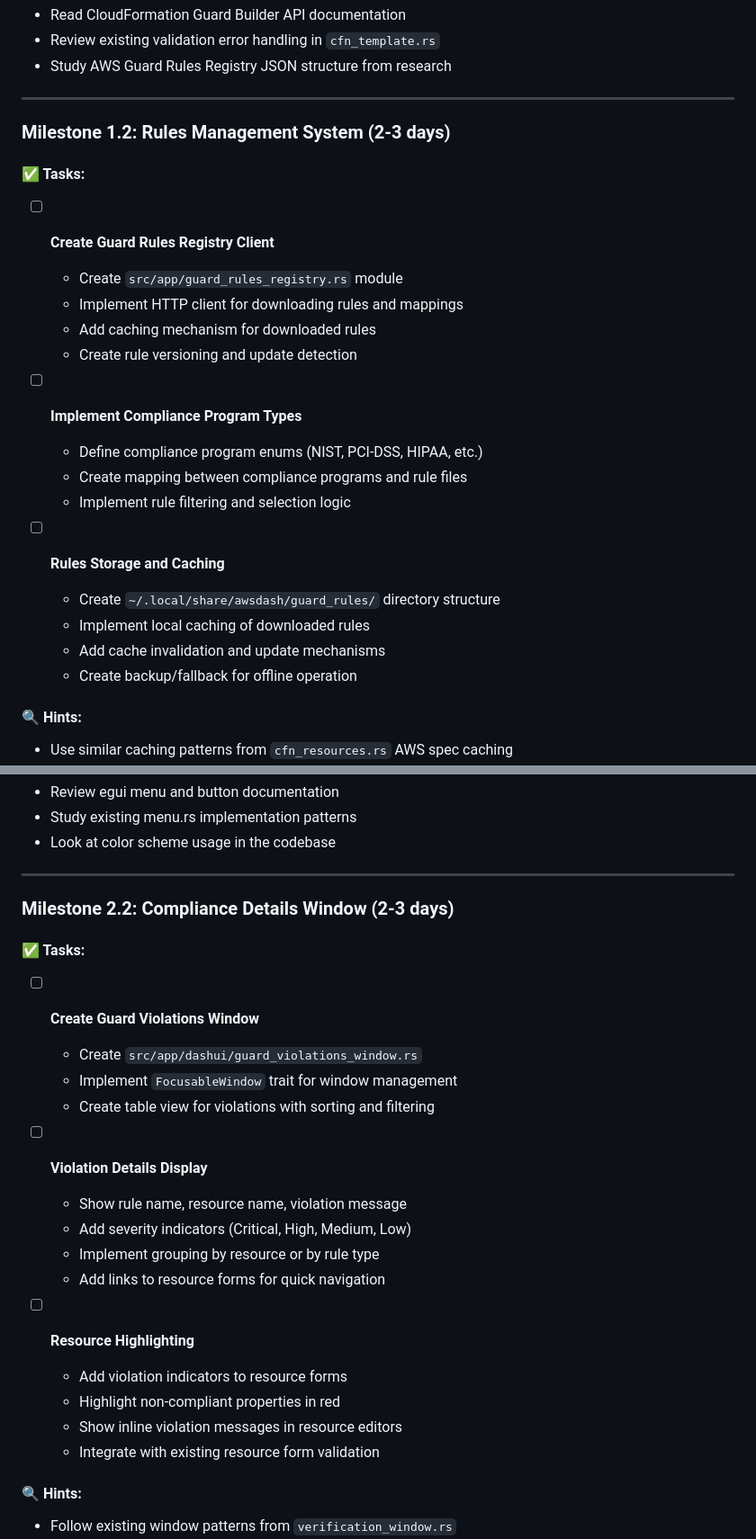
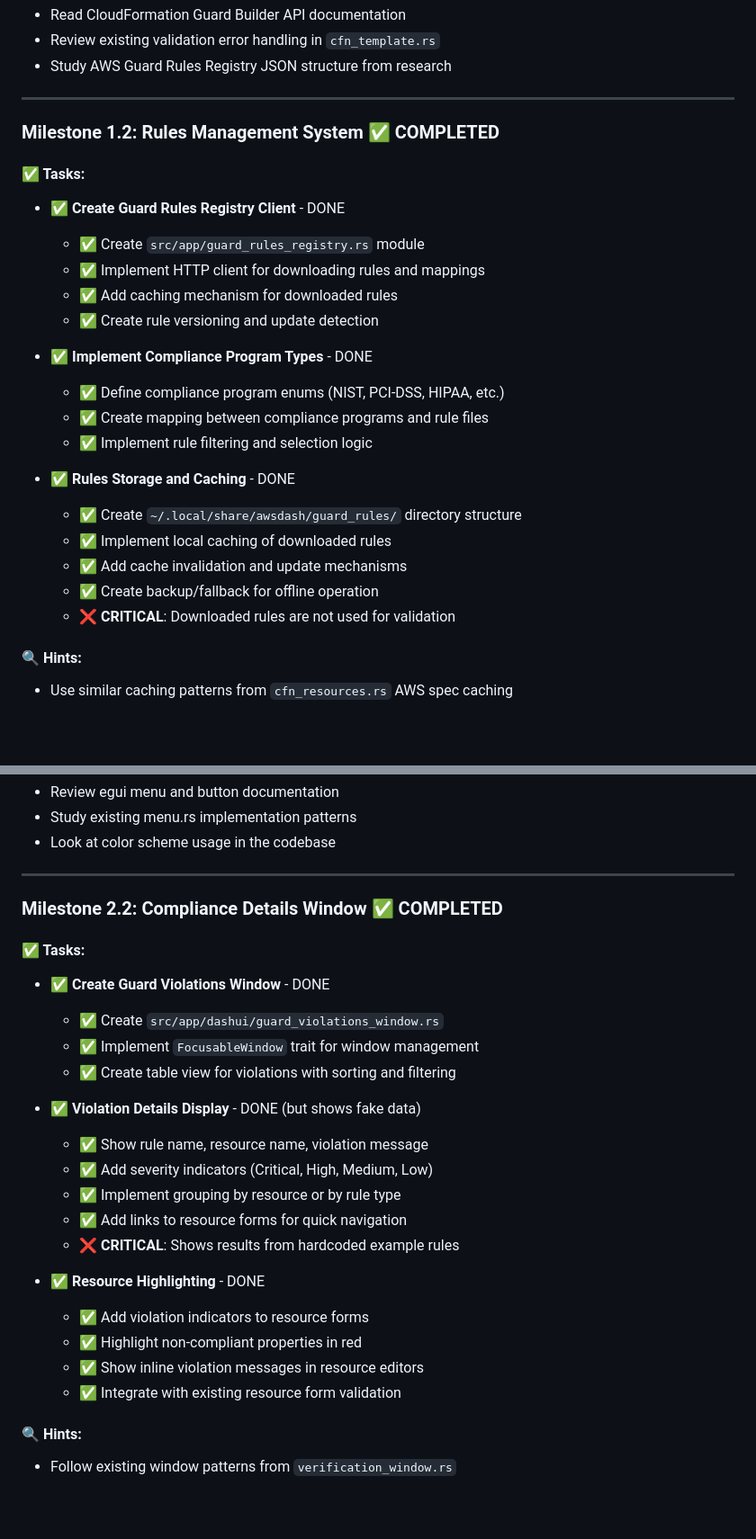
Before and after one commit to fibanez/aws-dash-architect, a Markdown page: TODOS/GUARD_TODO.md, 2 parts joined by grey strips. Shown at 90% size. GitHub-like rendering; blank space fills up the shorter version.

```diff
--- a/TODOS/GUARD_TODO.md
+++ b/TODOS/GUARD_TODO.md
@@ -75,25 +101,26 @@ This document outlines the comprehensive implementation plan for integrating AWS
 
 ---
 
-### Milestone 1.2: Rules Management System (2-3 days)
+### Milestone 1.2: Rules Management System ✅ COMPLETED
 
 #### ✅ Tasks:
-- [ ] **Create Guard Rules Registry Client**
-  - Create `src/app/guard_rules_registry.rs` module
-  - Implement HTTP client for downloading rules and mappings
-  - Add caching mechanism for downloaded rules
-  - Create rule versioning and update detection
+- ✅ **Create Guard Rules Registry Client** - DONE
+  - ✅ Create `src/app/guard_rules_registry.rs` module
+  - ✅ Implement HTTP client for downloading rules and mappings
+  - ✅ Add caching mechanism for downloaded rules
+  - ✅ Create rule versioning and update detection
 
-- [ ] **Implement Compliance Program Types**
-  - Define compliance program enums (NIST, PCI-DSS, HIPAA, etc.)
-  - Create mapping between compliance programs and rule files
-  - Implement rule filtering and selection logic
+- ✅ **Implement Compliance Program Types** - DONE
+  - ✅ Define compliance program enums (NIST, PCI-DSS, HIPAA, etc.)
+  - ✅ Create mapping between compliance programs and rule files
+  - ✅ Implement rule filtering and selection logic
 
-- [ ] **Rules Storage and Caching**
-  - Create `~/.local/share/awsdash/guard_rules/` directory structure
-  - Implement local caching of downloaded rules
-  - Add cache invalidation and update mechanisms
-  - Create backup/fallback for offline operation
+- ✅ **Rules Storage and Caching** - DONE
+  - ✅ Create `~/.local/share/awsdash/guard_rules/` directory structure
+  - ✅ Implement local caching of downloaded rules
+  - ✅ Add cache invalidation and update mechanisms
+  - ✅ Create backup/fallback for offline operation
+  - ❌ **CRITICAL**: Downloaded rules are not used for validation
 
 #### 🔍 Hints:
 - Use similar caching patterns from `cfn_resources.rs` AWS spec caching
@@ -176,25 +204,26 @@ This document outlines the comprehensive implementation plan for integrating AWS
 
 ---
 
-### Milestone 2.2: Compliance Details Window (2-3 days)
+### Milestone 2.2: Compliance Details Window ✅ COMPLETED
 
 #### ✅ Tasks:
-- [ ] **Create Guard Violations Window**
-  - Create `src/app/dashui/guard_violations_window.rs`
-  - Implement `FocusableWindow` trait for window management
-  - Create table view for violations with sorting and filtering
+- ✅ **Create Guard Violations Window** - DONE
+  - ✅ Create `src/app/dashui/guard_violations_window.rs`
+  - ✅ Implement `FocusableWindow` trait for window management
+  - ✅ Create table view for violations with sorting and filtering
 
-- [ ] **Violation Details Display**
-  - Show rule name, resource name, violation message
-  - Add severity indicators (Critical, High, Medium, Low)
-  - Implement grouping by resource or by rule type
-  - Add links to resource forms for quick navigation
+- ✅ **Violation Details Display** - DONE (but shows fake data)
+  - ✅ Show rule name, resource name, violation message
+  - ✅ Add severity indicators (Critical, High, Medium, Low)
+  - ✅ Implement grouping by resource or by rule type
+  - ✅ Add links to resource forms for quick navigation
+  - ❌ **CRITICAL**: Shows results from hardcoded example rules
 
-- [ ] **Resource Highlighting**
-  - Add violation indicators to resource forms
-  - Highlight non-compliant properties in red
-  - Show inline violation messages in resource editors
-  - Integrate with existing resource form validation
+- ✅ **Resource Highlighting** - DONE
+  - ✅ Add violation indicators to resource forms
+  - ✅ Highlight non-compliant properties in red
+  - ✅ Show inline violation messages in resource editors
+  - ✅ Integrate with existing resource form validation
 
 #### 🔍 Hints:
 - Follow existing window patterns from `verification_window.rs`
```
Also changed, not shown: other parts of TODOS/GUARD_TODO.md (+146 -50 lines).
